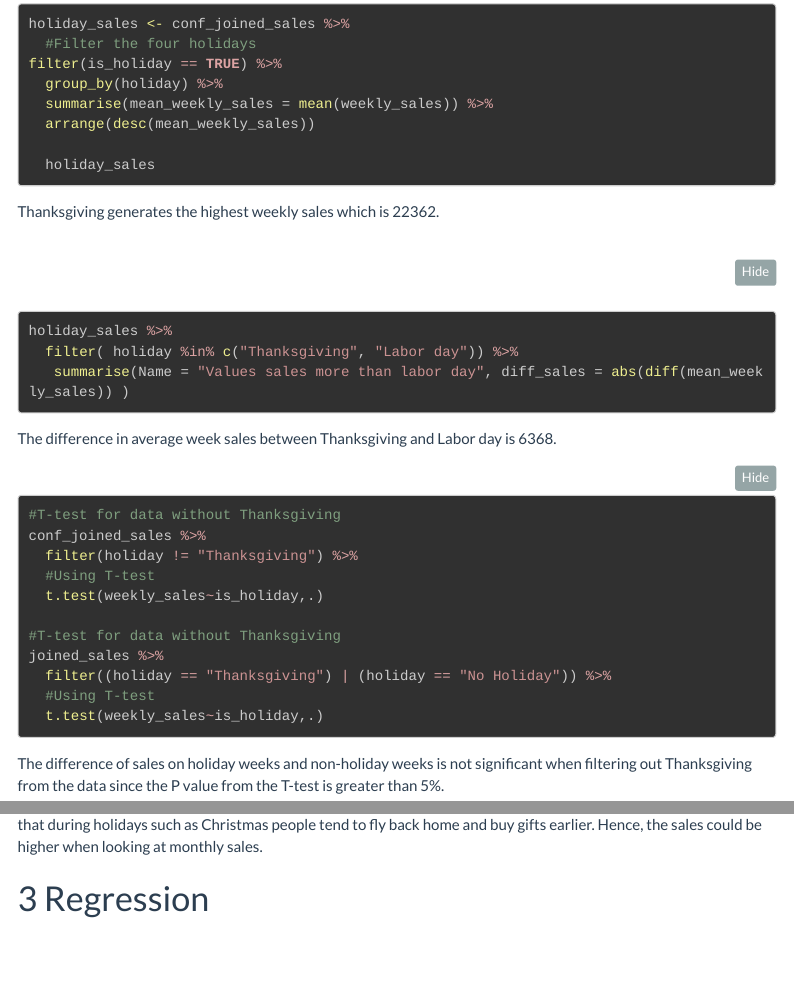
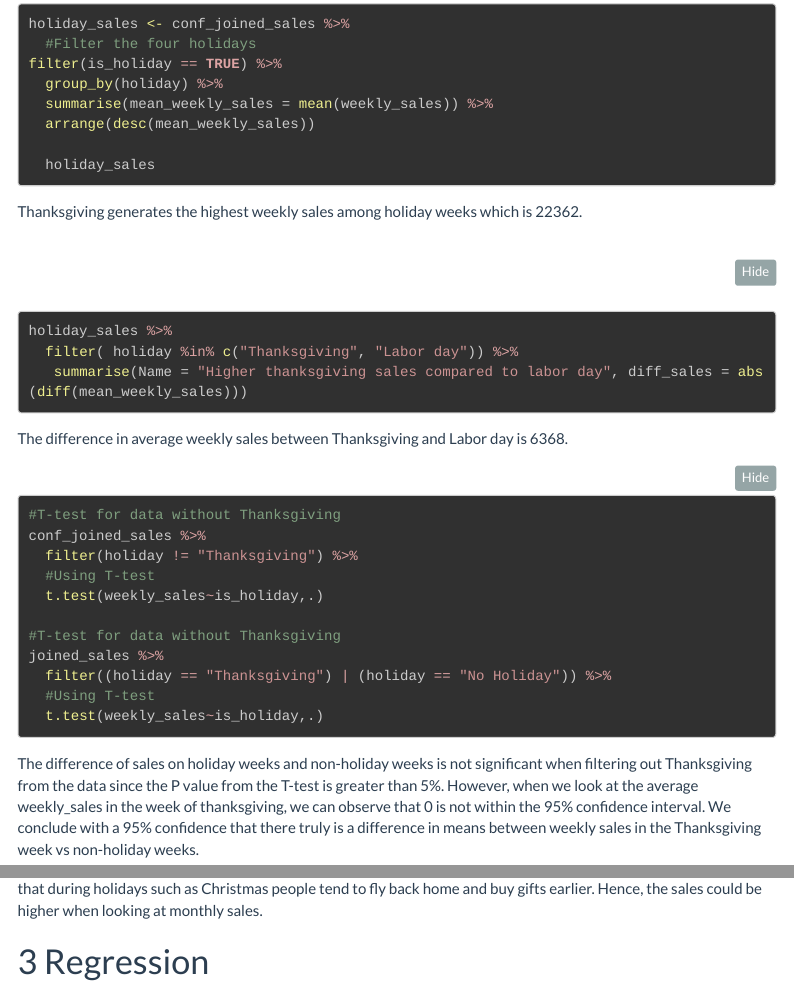
Before and after one commit to ChrisPlta/AM01_group8_project, an R Markdown document (study_group_8.Rmd): the page in a window 1100 px wide, from 7270 px down, and a second part further down, joined at a grey line. Rendered offline with R 4.5, knitr and Pandoc, with nearby package versions; the code chunks are not run, so their results and figures are left out; menus at the side of the page are left out; long lines of code are wrapped.

Commit message:
rephrased analysis where necessary

````diff
--- a/study_group_8.Rmd
+++ b/study_group_8.Rmd
@@ -403,15 +403,17 @@ filter(is_holiday == TRUE) %>%
   holiday_sales
 ```
 
-Thanksgiving generates the highest weekly sales which is 22362.
+Thanksgiving generates the highest weekly sales among holiday weeks which is 22362.
 
 ```{r Sales Difference}
+
 holiday_sales %>%
   filter( holiday %in% c("Thanksgiving", "Labor day")) %>%
-   summarise(Name = "Values sales more than labor day", diff_sales = abs(diff(mean_weekly_sales)) )
+   summarise(Name = "Higher thanksgiving sales compared to labor day", diff_sales = abs(diff(mean_weekly_sales)))
+
 ```
 
-The difference in average week sales between Thanksgiving and Labor day is 6368.
+The difference in average weekly sales between Thanksgiving and Labor day is 6368.
 
 ```{r T-test}
 #T-test for data without Thanksgiving
@@ -427,7 +429,7 @@ joined_sales %>%
   t.test(weekly_sales~is_holiday,.)
 ```
 
-The difference of sales on holiday weeks and non-holiday weeks is not significant when filtering out Thanksgiving from the data since the P value from the T-test is greater than 5%.
+The difference of sales on holiday weeks and non-holiday weeks is not significant when filtering out Thanksgiving from the data since the P value from the T-test is greater than 5%. However, when we look at the average weekly_sales in the week of thanksgiving, we can observe that 0 is not within the 95% confidence interval. We conclude with a 95% confidence that there truly is a difference in means between weekly sales in the Thanksgiving week vs non-holiday weeks.
 
 From the results of the t-test, when analyzing on the basis of weeks, we can see that the sales are highest in the week of Thanksgiving. The sales in the weeks of other occasions is not that differential. This could be following the trend that during holidays such as Christmas people tend to fly back home and buy gifts earlier. Hence, the sales could be higher when looking at monthly sales.
 
````
